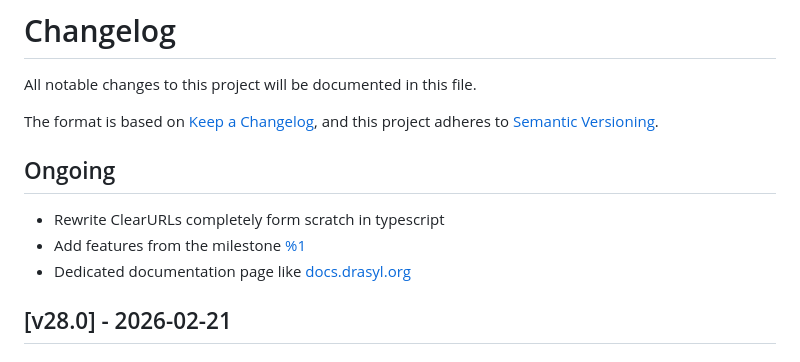
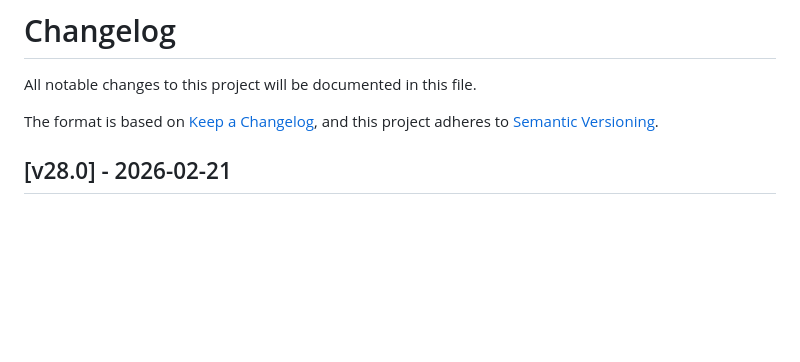
Before and after one commit to Linkumori/Linkumori-Addon-MV3-Firefox, a Markdown page: CHANGELOG.md, the part around the change. Drawn GitHub-style; blank space fills up the shorter version.

```diff
--- a/CHANGELOG.md
+++ b/CHANGELOG.md
@@ -4,10 +4,7 @@ All notable changes to this project will be documented in this file.
 The format is based on [Keep a Changelog](https://keepachangelog.com/en/1.0.0/),
 and this project adheres to [Semantic Versioning](https://semver.org/spec/v2.0.0.html).
 
-## Ongoing
-- Rewrite ClearURLs completely form scratch in typescript
-- Add features from the milestone [%1](https://gitlab.com/KevinRoebert/ClearUrls/-/milestones/1)
-- Dedicated documentation page like [docs.drasyl.org](https://docs.drasyl.org)
+
 
 ## [v28.0] - 2026-02-21
 ## [v27.0] - 2026-02-16
```
